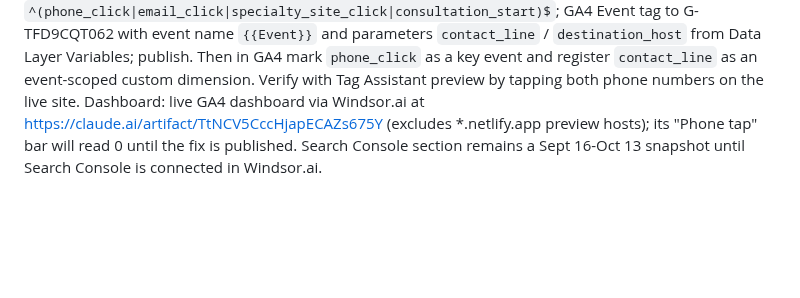
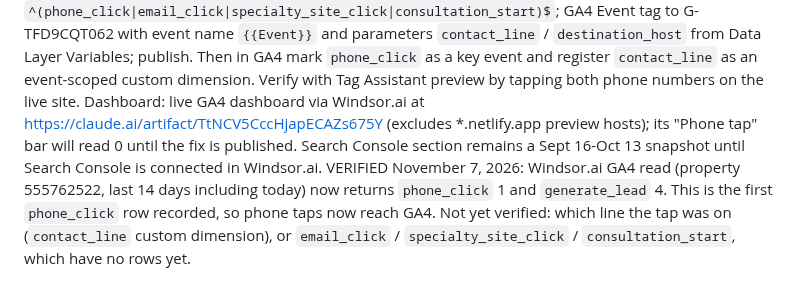
Before and after one commit to WINCHLAW/winchlawfirmwebsite, a Markdown page: MIGRATION_STATUS.md, the part around the change. Drawn GitHub-style; blank space fills up the shorter version.

Commit message:
Record first phone_click event reaching GA4
Co-Authored-By: Claude Opus 5.5 <noreply@anthropic.com>
Claude-Session: https://claude.ai/code/session_01L9DNs8ZCA5i3R4VAyk1bD3

```diff
--- a/MIGRATION_STATUS.md
+++ b/MIGRATION_STATUS.md
@@ -192,3 +192,4 @@ VERIFIED LOCALLY: build and 14-document structural checks pass, including all 11
 Evidence (Windsor.ai, GA4 property 555762522, last 90 days): GA4 holds `generate_lead` (4 on winchlawfirm.com, plus specialty-site rows), `document_open`, `file_download`, enhanced-measurement `click`, `form_start`, `form_submit`. It holds zero `phone_click`, `email_click`, `specialty_site_click` or `consultation_start` rows. src-assets/site.js pushes all five events through the same `record()` dataLayer call, so the site code is not the differentiator. Inference (not directly verified; this session's network policy blocked fetching the public gtm.js): container GTM-PB4XQM3P has a GA4 event tag for `generate_lead` but none for the other four dataLayer events.
 Fix (user, in Tag Manager): Custom Event trigger matching regex `^(phone_click|email_click|specialty_site_click|consultation_start)$`; GA4 Event tag to G-TFD9CQT062 with event name `{{Event}}` and parameters `contact_line` / `destination_host` from Data Layer Variables; publish. Then in GA4 mark `phone_click` as a key event and register `contact_line` as an event-scoped custom dimension. Verify with Tag Assistant preview by tapping both phone numbers on the live site.
 Dashboard: live GA4 dashboard via Windsor.ai at https://claude.ai/artifact/TtNCV5CccHjapECAZs675Y (excludes *.netlify.app preview hosts); its "Phone tap" bar will read 0 until the fix is published. Search Console section remains a Sept 16-Oct 13 snapshot until Search Console is connected in Windsor.ai.
+VERIFIED November 7, 2026: Windsor.ai GA4 read (property 555762522, last 14 days including today) now returns `phone_click` 1 and `generate_lead` 4. This is the first `phone_click` row recorded, so phone taps now reach GA4. Not yet verified: which line the tap was on (`contact_line` custom dimension), or `email_click` / `specialty_site_click` / `consultation_start`, which have no rows yet.
```
